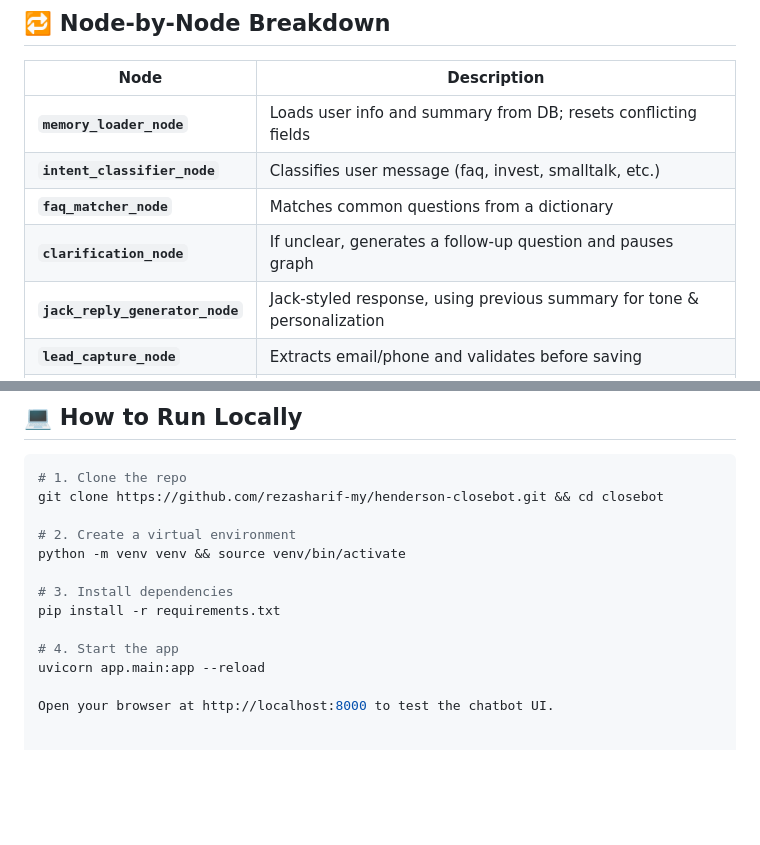
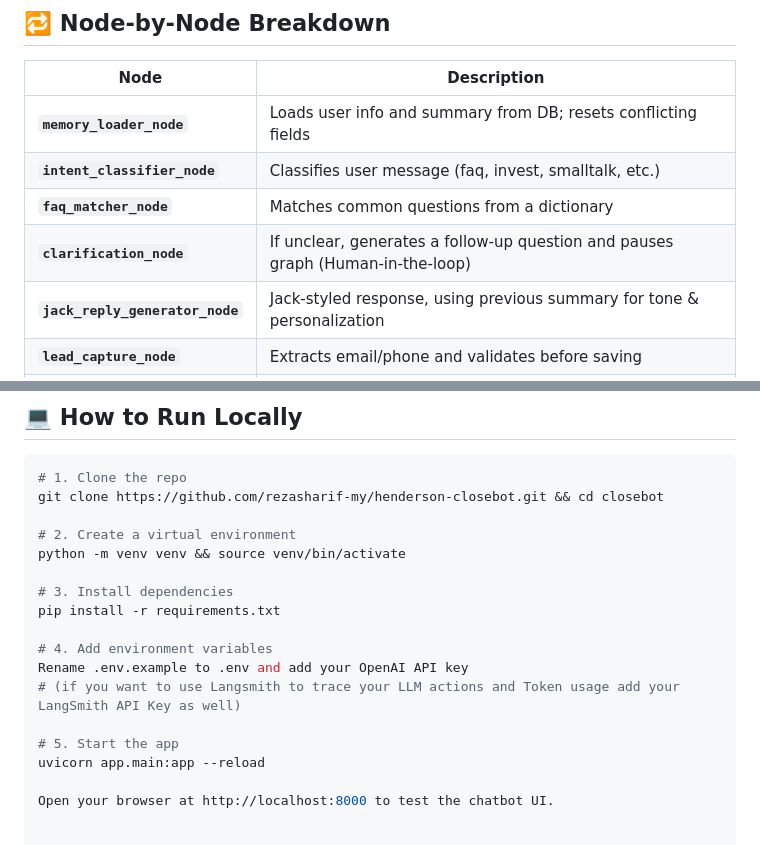
Before and after one commit to rezasharif-my/henderson-closebot, a Markdown page: README.md, 2 parts joined by grey strips. Rendered like a GitHub page; blank space fills up the shorter version.

```diff
--- a/README.md
+++ b/README.md
@@ -67,7 +68,7 @@ closebot/
 | **`memory_loader_node`**     | Loads user info and summary from DB; resets conflicting fields                  |
 | **`intent_classifier_node`** | Classifies user message (faq, invest, smalltalk, etc.)                          |
 | **`faq_matcher_node`**       | Matches common questions from a dictionary                                      |
-| **`clarification_node`**     | If unclear, generates a follow-up question and pauses graph                     |
+| **`clarification_node`**     | If unclear, generates a follow-up question and pauses graph (Human-in-the-loop) |
 | **`jack_reply_generator_node`** | Jack-styled response, using previous summary for tone & personalization      |
 | **`lead_capture_node`**      | Extracts email/phone and validates before saving                                |
 | **`motivator_node`**         | Adds motivating quote if user's intent seems hesitant                           |
@@ -88,7 +89,11 @@ python -m venv venv && source venv/bin/activate
 # 3. Install dependencies
 pip install -r requirements.txt
 
-# 4. Start the app
+# 4. Add environment variables
+Rename .env.example to .env and add your OpenAI API key
+# (if you want to use Langsmith to trace your LLM actions and Token usage add your LangSmith API Key as well)
+
+# 5. Start the app
 uvicorn app.main:app --reload
 
 Open your browser at http://localhost:8000 to test the chatbot UI.
```
Also changed, not shown: other parts of README.md (+8 -7 lines), docs/chat-ui.png (added), docs/graph.png (added), 10 other files.
